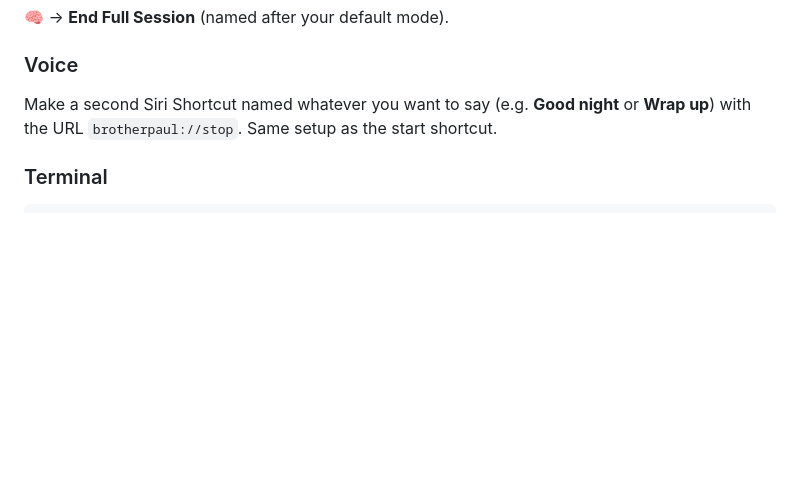
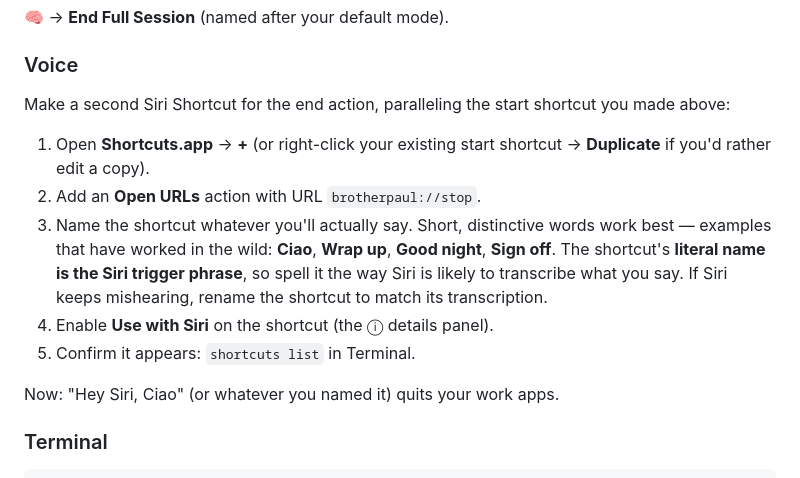
Before and after one commit to ssoward/utils, a Markdown page: USER_GUIDE.md, the part around the change. Drawn GitHub-style; blank space fills up the shorter version.

```diff
--- a/USER_GUIDE.md
+++ b/USER_GUIDE.md
@@ -108,9 +108,22 @@ re-start later.
 
 ### Voice
 
-Make a second Siri Shortcut named whatever you want to say (e.g.
-**Good night** or **Wrap up**) with the URL `brotherpaul://stop`. Same
-setup as the start shortcut.
+Make a second Siri Shortcut for the end action, paralleling the start
+shortcut you made above:
+
+1. Open **Shortcuts.app** → **+** (or right-click your existing start
+   shortcut → **Duplicate** if you'd rather edit a copy).
+2. Add an **Open URLs** action with URL `brotherpaul://stop`.
+3. Name the shortcut whatever you'll actually say. Short, distinctive
+   words work best — examples that have worked in the wild:
+   **Ciao**, **Wrap up**, **Good night**, **Sign off**. The shortcut's
+   **literal name is the Siri trigger phrase**, so spell it the way Siri
+   is likely to transcribe what you say. If Siri keeps mishearing,
+   rename the shortcut to match its transcription.
+4. Enable **Use with Siri** on the shortcut (the ⓘ details panel).
+5. Confirm it appears: `shortcuts list` in Terminal.
+
+Now: "Hey Siri, Ciao" (or whatever you named it) quits your work apps.
 
 ### Terminal
 
```
Also changed, not shown: README.md (+18 -1 lines).
